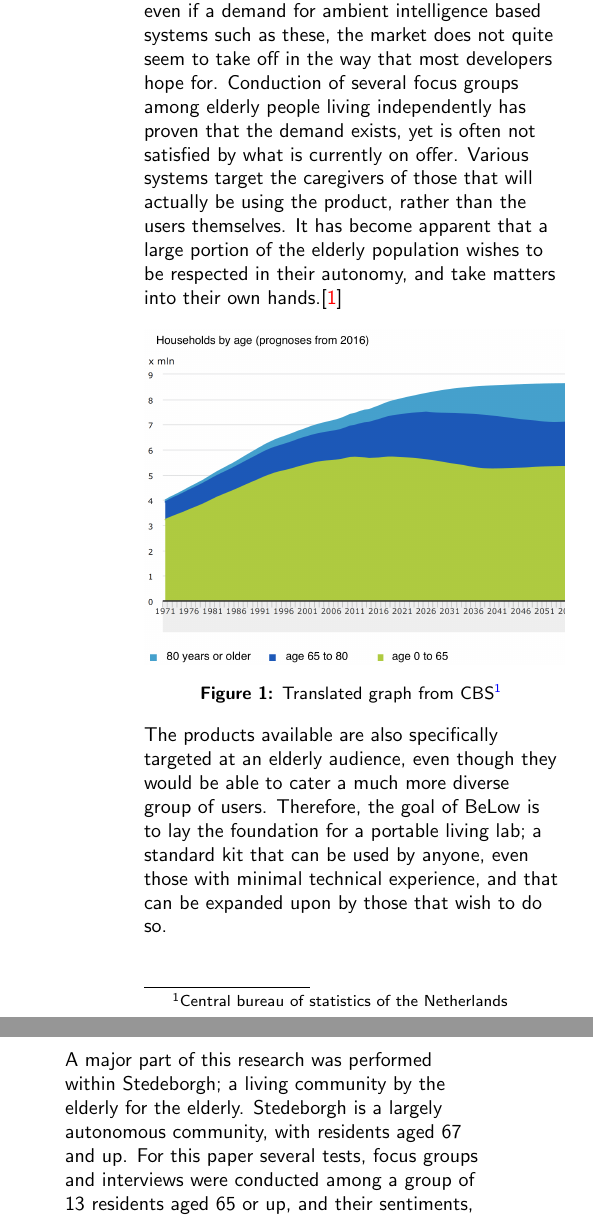
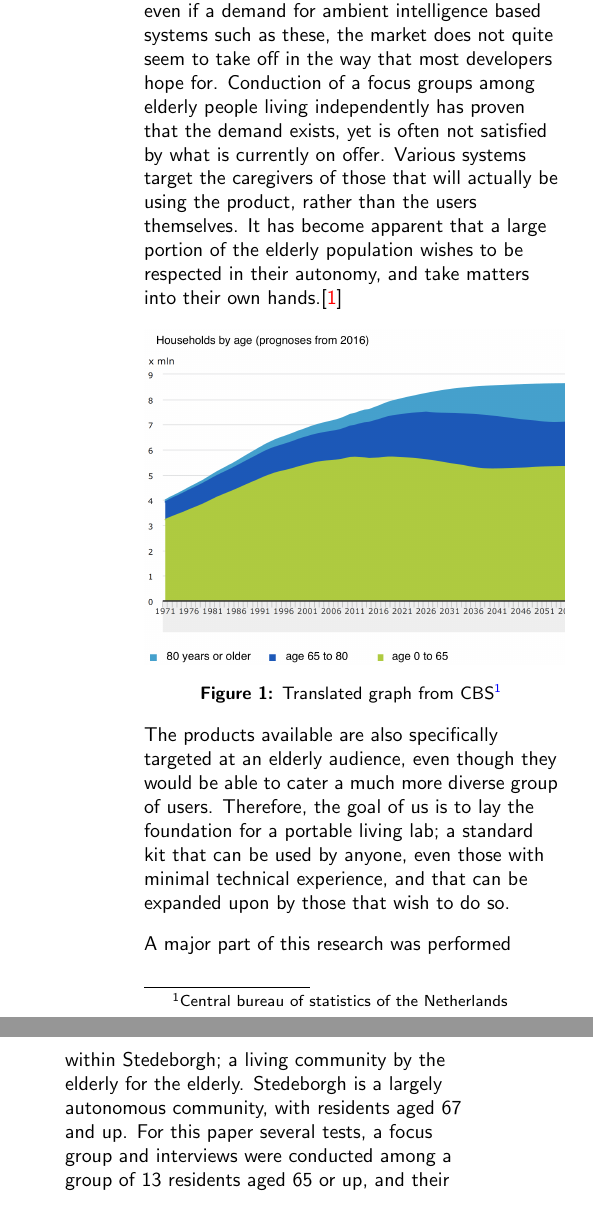
Before and after one commit to Matszs/BeLow, a LaTeX document (onderzoek/onderzoek.tex): two parts of the columns of page 2 of 9, joined at a grey line, cut so that both start at the same text. Compiled offline with pdfLaTeX.

Commit message:
changed focus groups in a focus group

```diff
--- a/onderzoek/onderzoek.tex
+++ b/onderzoek/onderzoek.tex
@@ -78,7 +78,7 @@ The aging of the population of the Netherlands causes an ever growing need for s
 % =============================================================================
 \section{Introduction}
 % =============================================================================
-For the past several years, the changing demographics in the Netherlands has raised many concerns. The growing number of elderly people living alone and the question of how to care for the aging population causes immense pressure on the means available. Not only is there a risk of gradual and health decline, but also direct calamities such as falling incidents that go unnoticed. Annually, 1 in 180 people between the age of 55 to 64 receives emergency treatment after a fall in and around their home. This chance increases drastically up to 1 in 27 for 85+ \cite{seh}.  The growing demand for solutions has caused a  surge of technological developments aimed specifically at this target audience. However, even if a demand for ambient intelligence based systems such as these, the market does not quite seem to take off in the way that most developers hope for. Conduction of several focus groups among elderly people living independently has proven that the demand exists, yet is often not satisfied by what is currently on offer. Various systems target the caregivers of those that will actually be using the product, rather than the users themselves. It has become apparent that a large portion of the elderly population wishes to be respected in their autonomy, and take matters into their own hands.\cite{cbs_households}
+For the past several years, the changing demographics in the Netherlands has raised many concerns. The growing number of elderly people living alone and the question of how to care for the aging population causes immense pressure on the means available. Not only is there a risk of gradual and health decline, but also direct calamities such as falling incidents that go unnoticed. Annually, 1 in 180 people between the age of 55 to 64 receives emergency treatment after a fall in and around their home. This chance increases drastically up to 1 in 27 for 85+ \cite{seh}.  The growing demand for solutions has caused a  surge of technological developments aimed specifically at this target audience. However, even if a demand for ambient intelligence based systems such as these, the market does not quite seem to take off in the way that most developers hope for. Conduction of a focus groups among elderly people living independently has proven that the demand exists, yet is often not satisfied by what is currently on offer. Various systems target the caregivers of those that will actually be using the product, rather than the users themselves. It has become apparent that a large portion of the elderly population wishes to be respected in their autonomy, and take matters into their own hands.\cite{cbs_households}
 
 
 \begin{figure}
@@ -88,9 +88,9 @@ For the past several years, the changing demographics in the Netherlands has rai
 \label{fig:cbs}
 \end{figure}
 \footnotetext{Central bureau of statistics of the Netherlands}
-The products available are also specifically targeted at an elderly audience, even though they would be able to cater a much more diverse group of users. Therefore, the goal of BeLow is to lay the foundation for a portable living lab; a standard kit that can be used by anyone, even those with minimal technical experience, and that can be expanded upon by those that wish to do so.
+The products available are also specifically targeted at an elderly audience, even though they would be able to cater a much more diverse group of users. Therefore, the goal of us is to lay the foundation for a portable living lab; a standard kit that can be used by anyone, even those with minimal technical experience, and that can be expanded upon by those that wish to do so.
 
-A major part of this research was performed within Stedeborgh; a living community by the elderly for the elderly. Stedeborgh is a largely autonomous community, with residents aged 67 and up. For this paper several tests, focus groups and interviews were conducted among a group of 13 residents aged 65 or up, and their sentiments, routines and opinions have played a big part in the decisions that were made. Aside from Stedeborgh, this research was performed in collaboration with Amsterdam's Digital Life Centre's project BRAVO (led by Saskia Robben, 1 Apr 2016 - 1 Apr 2018) and Glimworm Information Technology (Adrian Blackwood). Collectively, the question we ask ourselves is:
+A major part of this research was performed within Stedeborgh; a living community by the elderly for the elderly. Stedeborgh is a largely autonomous community, with residents aged 67 and up. For this paper several tests, a focus group and interviews were conducted among a group of 13 residents aged 65 or up, and their sentiments, routines and opinions have played a big part in the decisions that were made. Aside from Stedeborgh, this research was performed in collaboration with Amsterdam's Digital Life Centre's project BRAVO (led by Saskia Robben, 1 Apr 2016 - 1 Apr 2018) and Glimworm Information Technology (Adrian Blackwood). Collectively, the question we ask ourselves is:
 \begin{itemize}
 \item"How can we develop an accessible standard with which to add a layer of intelligence to the living environment?"
 \end{itemize}
```
Also changed, not shown: onderzoek/onderzoek.tex (2 more changed lines).
